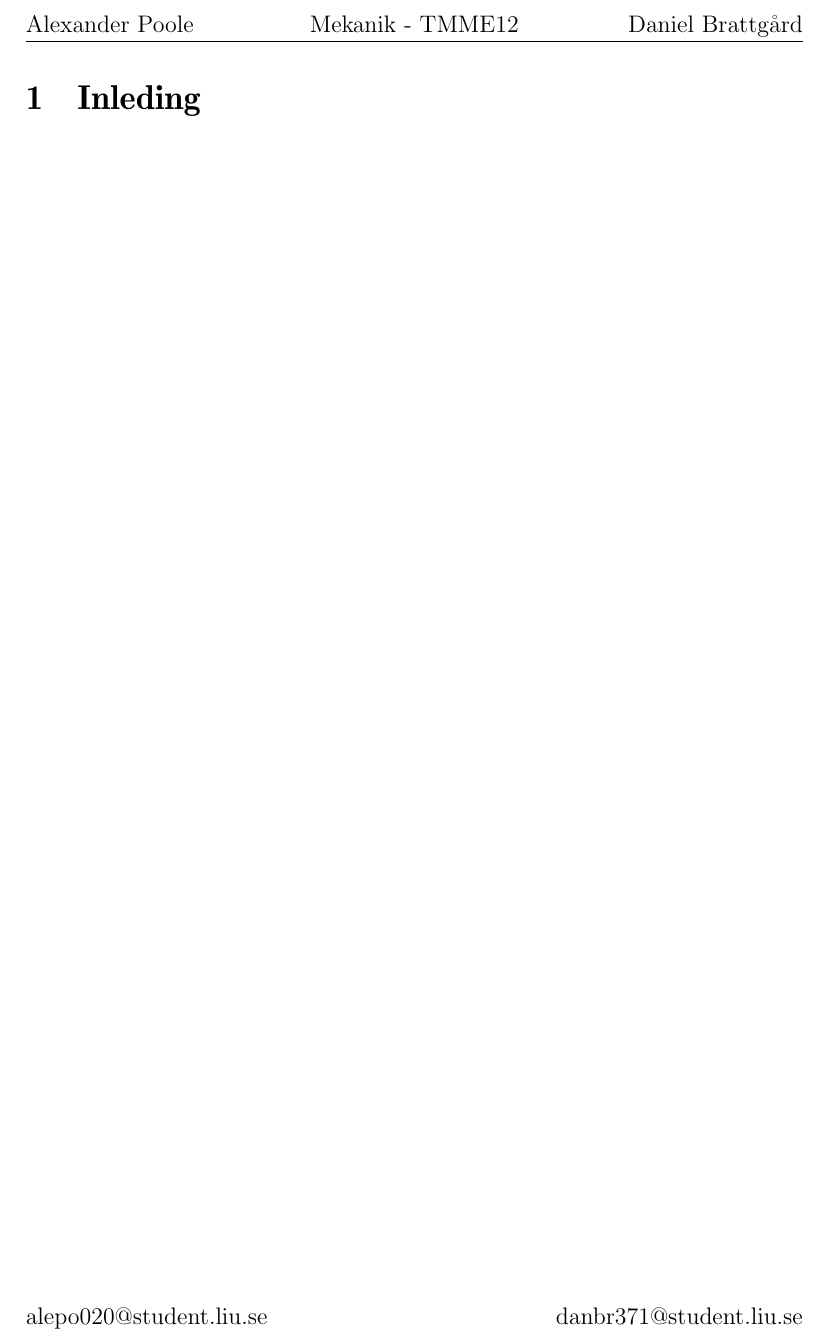
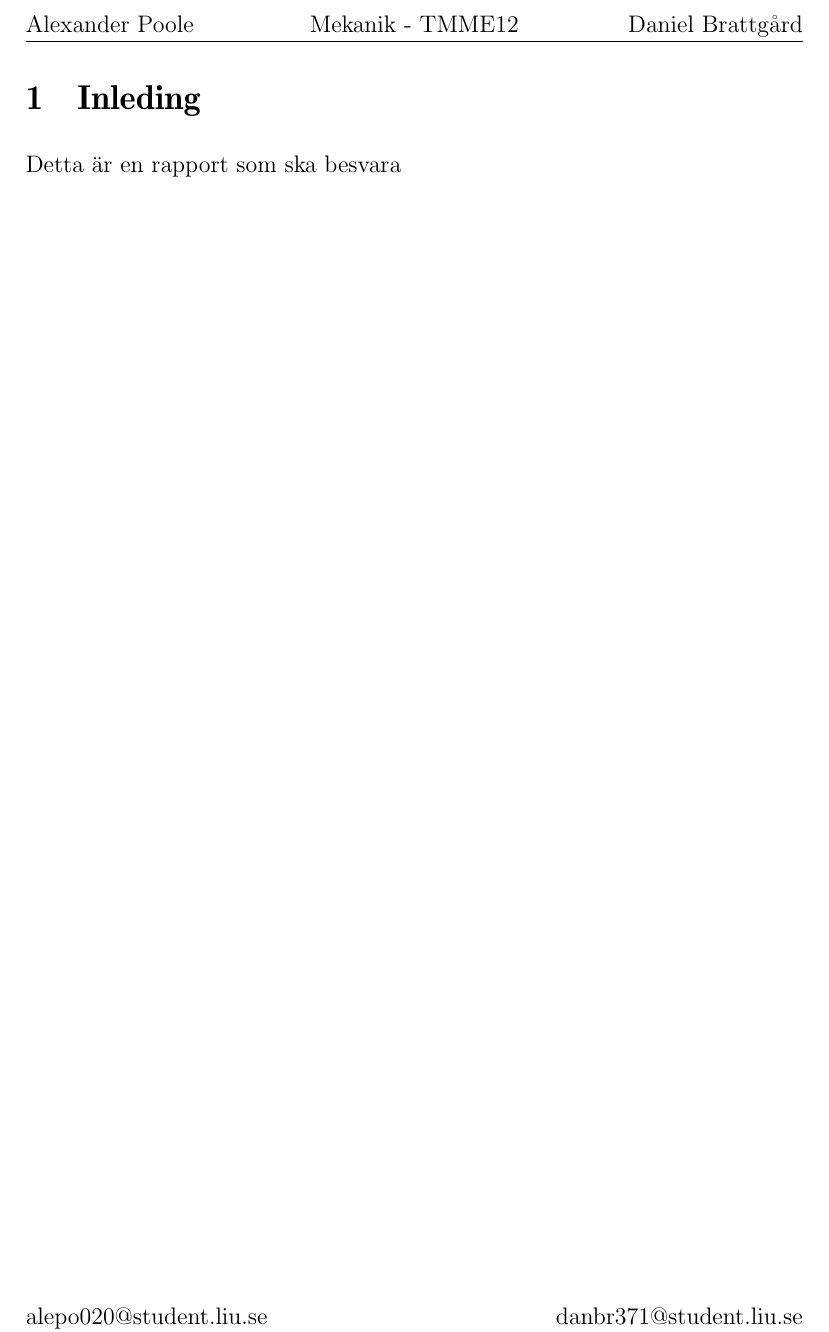
Before and after one commit to owodunni/TMME12_inlamningsupgift, a LaTeX document (main.tex): part of page 3 of 3, cut so that both start at the same text. Compiled offline with pdfLaTeX.

Commit message:
Update main.tex

```diff
--- a/main.tex
+++ b/main.tex
@@ -9,7 +9,6 @@
 \input{start}
 
 \section{Inleding}
-
-
+Detta är en rapport som ska besvara
 
 \end{document}
```
